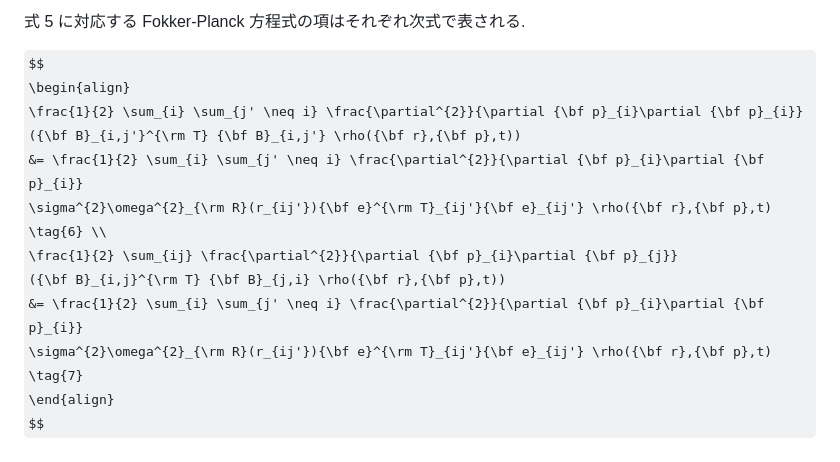
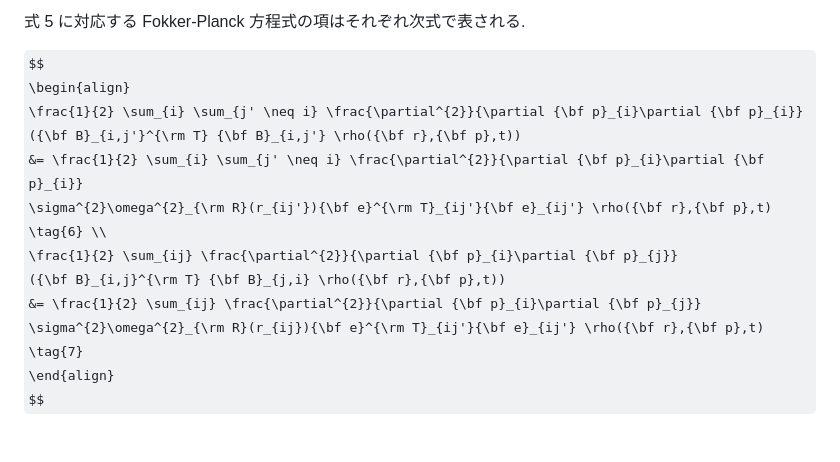
Before and after one commit to nsuser2025/zkanics-dpd, a Markdown page: fundamentals/fokker_planck.md, the part around the change. Drawn GitHub-style; some formulas as TeX source.

```diff
--- a/fundamentals/fokker_planck.md
+++ b/fundamentals/fokker_planck.md
@@ -63,7 +63,7 @@ $$
 \sigma^{2}\omega^{2}_{\rm R}(r_{ij'}){\bf e}^{\rm T}_{ij'}{\bf e}_{ij'} \rho({\bf r},{\bf p},t) \tag{6} \\
 \frac{1}{2} \sum_{ij} \frac{\partial^{2}}{\partial {\bf p}_{i}\partial {\bf p}_{j}}
 ({\bf B}_{i,j}^{\rm T} {\bf B}_{j,i} \rho({\bf r},{\bf p},t))
-&= \frac{1}{2} \sum_{i} \sum_{j' \neq i} \frac{\partial^{2}}{\partial {\bf p}_{i}\partial {\bf p}_{i}}
-\sigma^{2}\omega^{2}_{\rm R}(r_{ij'}){\bf e}^{\rm T}_{ij'}{\bf e}_{ij'} \rho({\bf r},{\bf p},t) \tag{7}
+&= \frac{1}{2} \sum_{ij} \frac{\partial^{2}}{\partial {\bf p}_{i}\partial {\bf p}_{j}}
+\sigma^{2}\omega^{2}_{\rm R}(r_{ij}){\bf e}^{\rm T}_{ij'}{\bf e}_{ij'} \rho({\bf r},{\bf p},t) \tag{7}
 \end{align}
 $$
```
